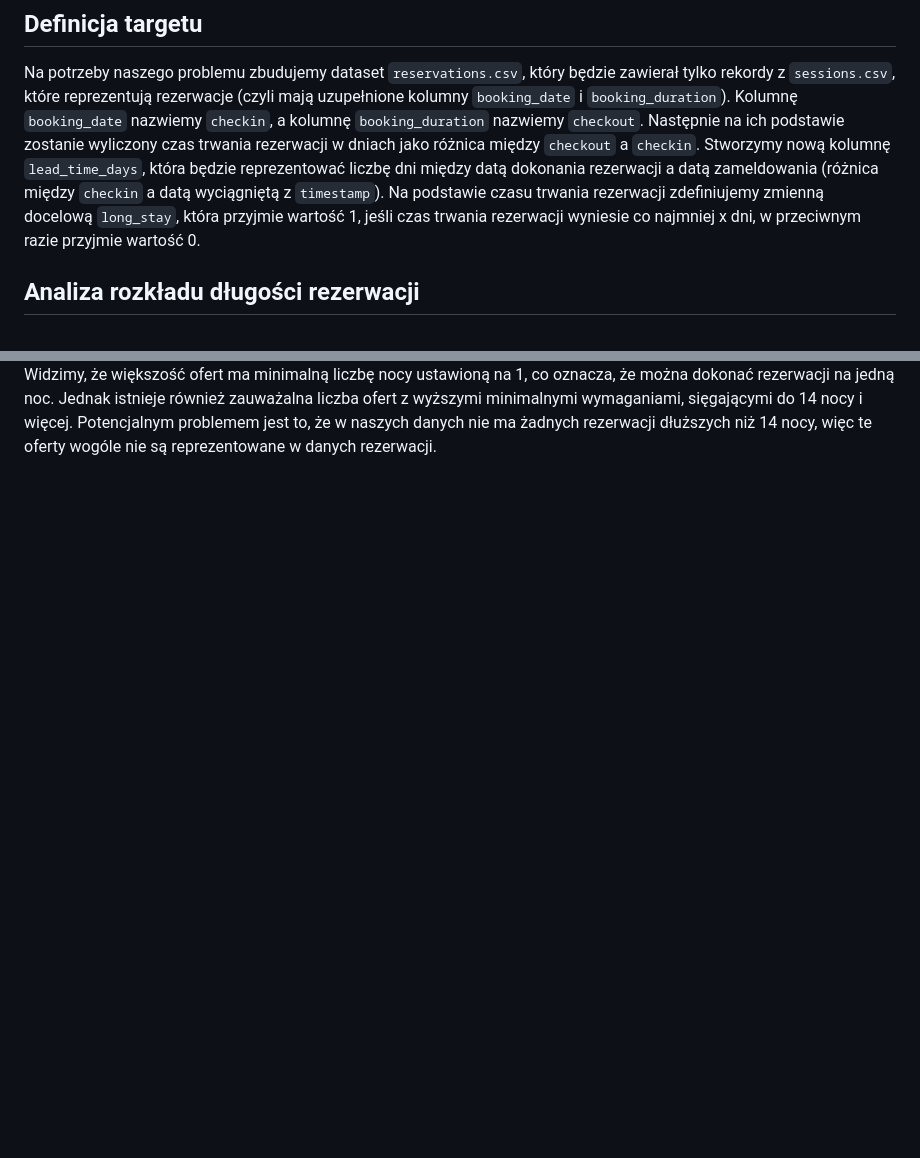
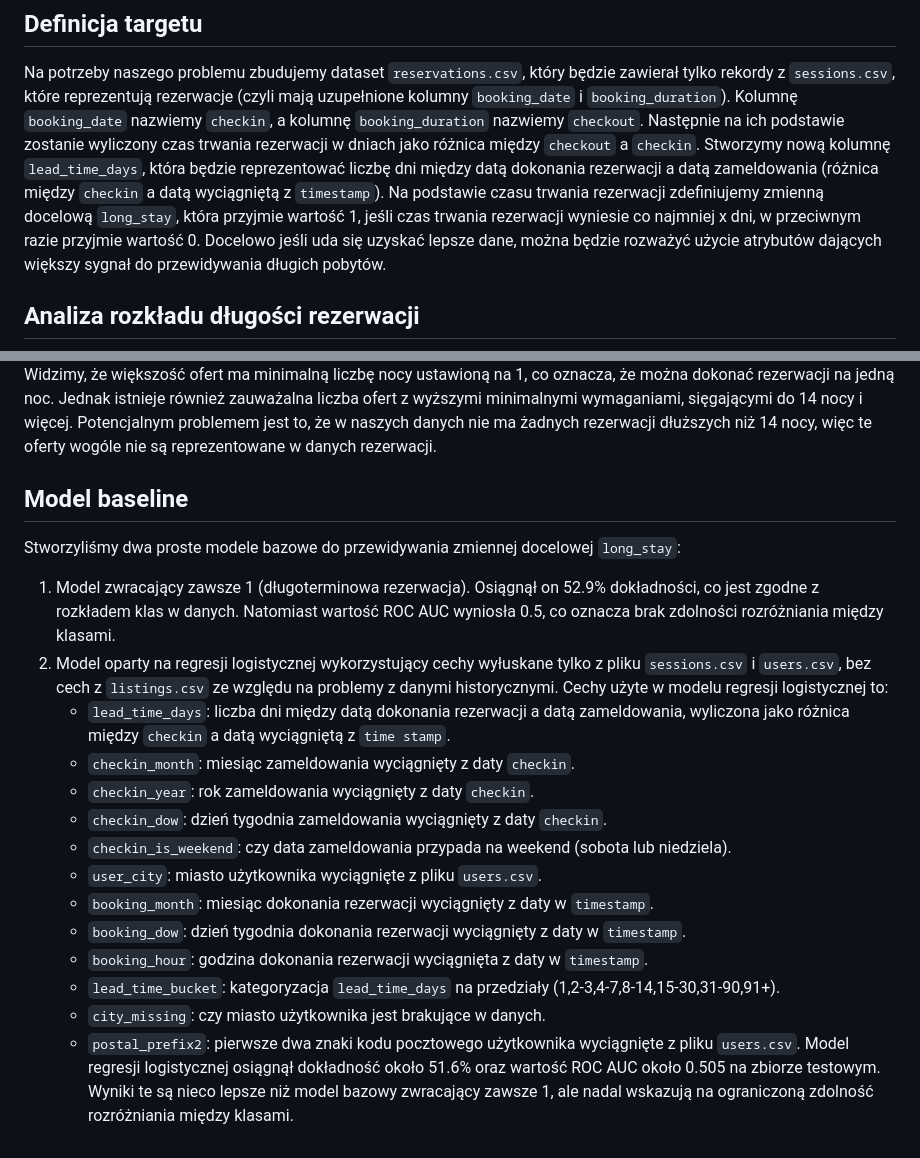
Before and after one commit to KamilMarszalek/ium, a Markdown page: docs/data_analysis.md, 2 parts joined by grey strips. GitHub-like rendering; blank space fills up the shorter version.

Commit message:
feat: add baseline model analysis for predicting long stays and improve data insights

```diff
--- a/docs/data_analysis.md
+++ b/docs/data_analysis.md
@@ -120,7 +120,7 @@ Przeanalizowaliśmy braki danych w plikach. Braki są dosyć duże:
 ## Definicja targetu
 Na potrzeby naszego problemu zbudujemy dataset `reservations.csv`, który będzie zawierał tylko rekordy z `sessions.csv`, które reprezentują rezerwacje (czyli mają uzupełnione kolumny `booking_date` i `booking_duration`).
 Kolumnę `booking_date` nazwiemy `checkin`, a kolumnę `booking_duration` nazwiemy `checkout`. Następnie na ich podstawie zostanie wyliczony czas trwania rezerwacji w dniach jako różnica między `checkout` a `checkin`. Stworzymy nową kolumnę `lead_time_days`, która będzie reprezentować liczbę dni między datą dokonania rezerwacji a datą zameldowania (różnica między `checkin` a datą wyciągniętą z `timestamp`).
-Na podstawie czasu trwania rezerwacji zdefiniujemy zmienną docelową `long_stay`, która przyjmie wartość 1, jeśli czas trwania rezerwacji wyniesie co najmniej x dni, w przeciwnym razie przyjmie wartość 0.
+Na podstawie czasu trwania rezerwacji zdefiniujemy zmienną docelową `long_stay`, która przyjmie wartość 1, jeśli czas trwania rezerwacji wyniesie co najmniej x dni, w przeciwnym razie przyjmie wartość 0. Docelowo jeśli uda się uzyskać lepsze dane, można będzie rozważyć użycie atrybutów dających większy sygnał do przewidywania długich pobytów.
 
 ## Analiza rozkładu długości rezerwacji
 ![Rozkład długości rezerwacji w dniach](../plots/bookings_nights.png)
@@ -145,3 +145,21 @@ Widzimy, że oferty w naszym zestawie danych pochodzą tylko z pierwszego kwarta
 ## Analiza rozkładu minimalnej liczby nocy rezerwacji
 ![Rozkład minimalnej liczby nocy rezerwacji](../plots/listings_minimum_nights_capped14.png)
 Widzimy, że większość ofert ma minimalną liczbę nocy ustawioną na 1, co oznacza, że można dokonać rezerwacji na jedną noc. Jednak istnieje również zauważalna liczba ofert z wyższymi minimalnymi wymaganiami, sięgającymi do 14 nocy i więcej. Potencjalnym problemem jest to, że w naszych danych nie ma żadnych rezerwacji dłuższych niż 14 nocy, więc te oferty wogóle nie są reprezentowane w danych rezerwacji.
+
+## Model baseline
+Stworzyliśmy dwa proste modele bazowe do przewidywania zmiennej docelowej `long_stay`:
+1. Model zwracający zawsze 1 (długoterminowa rezerwacja). Osiągnął on 52.9% dokładności, co jest zgodne z rozkładem klas w danych. Natomiast wartość ROC AUC wyniosła 0.5, co oznacza brak zdolności rozróżniania między klasami.
+2. Model oparty na regresji logistycznej wykorzystujący cechy wyłuskane tylko z pliku `sessions.csv` i `users.csv`, bez cech z `listings.csv` ze względu na problemy z danymi historycznymi. Cechy użyte w modelu regresji logistycznej to:
+    - `lead_time_days`: liczba dni między datą dokonania rezerwacji a datą zameldowania, wyliczona jako różnica między `checkin` a datą wyciągniętą z `time stamp`.
+    - `checkin_month`: miesiąc zameldowania wyciągnięty z daty `checkin`.
+    - `checkin_year`: rok zameldowania wyciągnięty z daty `checkin`.
+    - `checkin_dow`: dzień tygodnia zameldowania wyciągnięty z daty `checkin`.
+    - `checkin_is_weekend`: czy data zameldowania przypada na weekend (sobota lub niedziela).
+    - `user_city`: miasto użytkownika wyciągnięte z pliku `users.csv`.
+    - `booking_month`: miesiąc dokonania rezerwacji wyciągnięty z daty w `timestamp`.
+    - `booking_dow`: dzień tygodnia dokonania rezerwacji wyciągnięty z daty w `timestamp`.
+    - `booking_hour`: godzina dokonania rezerwacji wyciągnięta z daty w `timestamp`.
+    - `lead_time_bucket`: kategoryzacja `lead_time_days` na przedziały (1,2-3,4-7,8-14,15-30,31-90,91+).
+    - `city_missing`: czy miasto użytkownika jest brakujące w danych.
+    - `postal_prefix2`: pierwsze dwa znaki kodu pocztowego użytkownika wyciągnięte z pliku `users.csv`.
+Model regresji logistycznej osiągnął dokładność około 51.6% oraz wartość ROC AUC około 0.505 na zbiorze testowym. Wyniki te są nieco lepsze niż model bazowy zwracający zawsze 1, ale nadal wskazują na ograniczoną zdolność rozróżniania między klasami.
```
